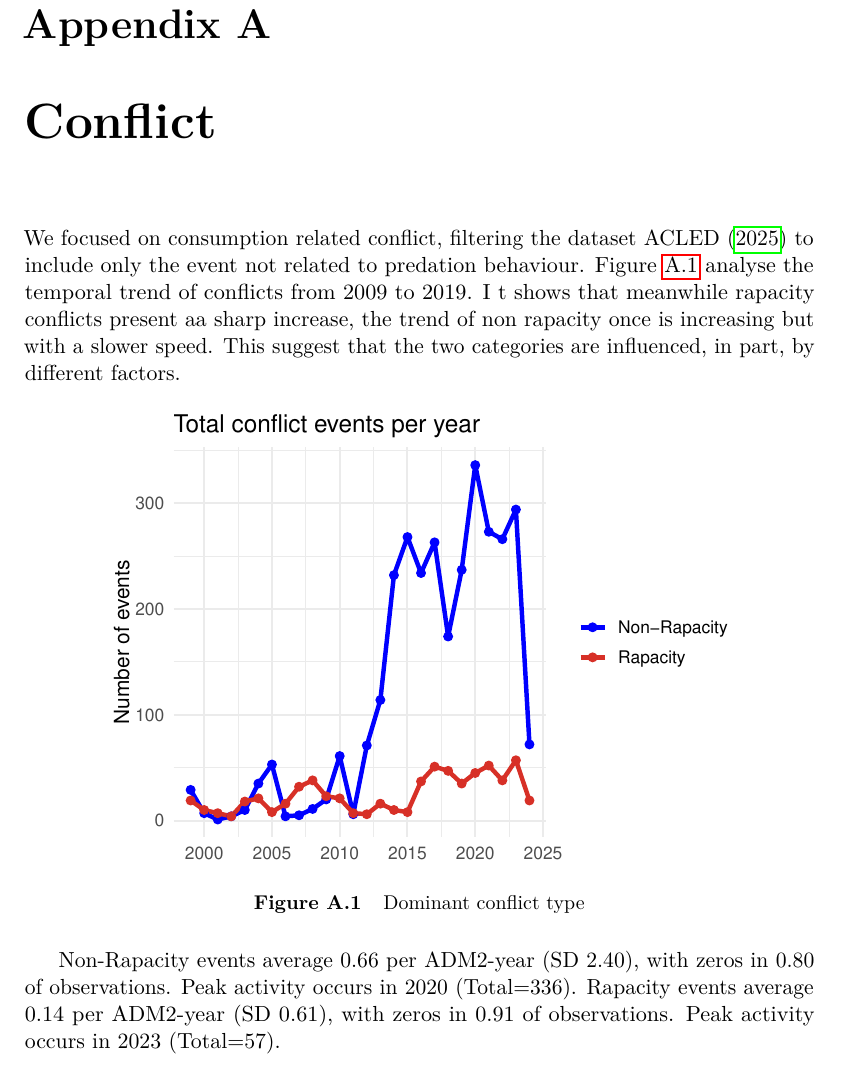
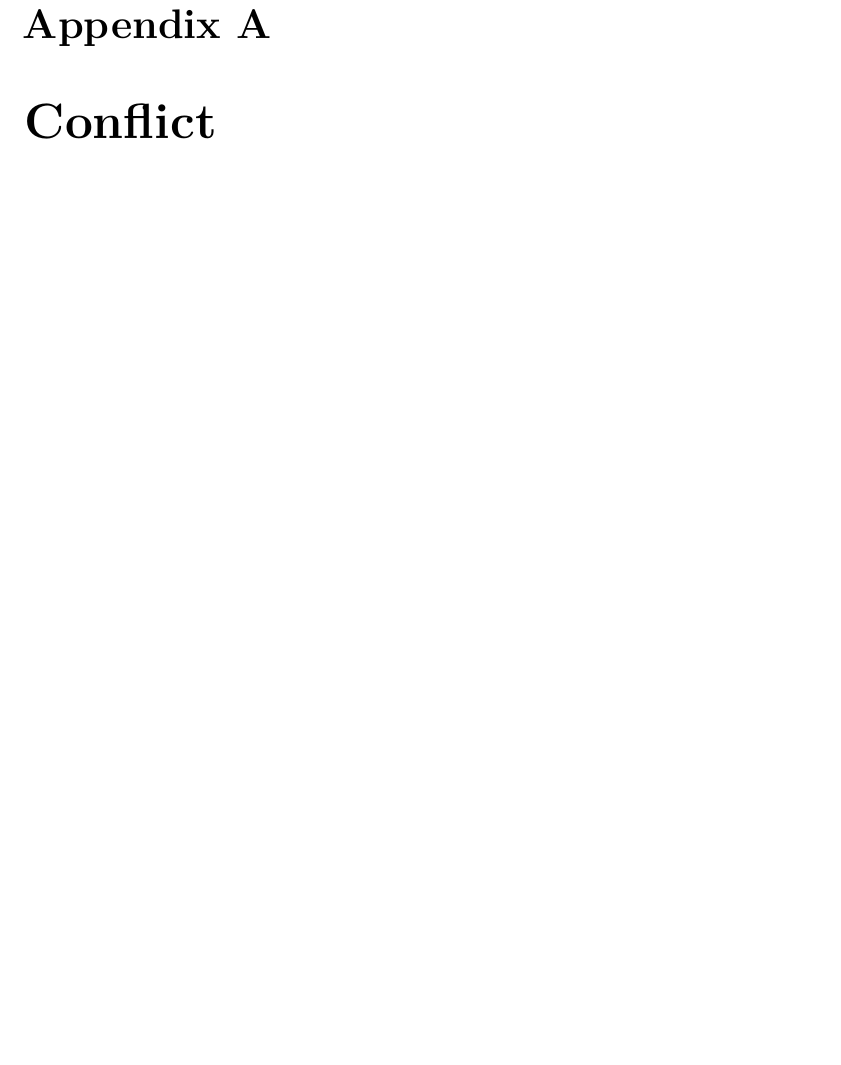
Before and after one commit to amicuccialessandra/Master-s-thesis-maritime-trade-exposure-and-conflict-in-coastal-Nigeria, a LaTeX thesis (latex/Tesi.tex, which reads latex/appendix.tex): part of page 38 of 46, cut so that both start at the same text, the shorter picture padded with empty space. The pictures show the PDF file latex/Tesi.pdf that the author committed with the source.

Commit message:
appendix

```diff
--- a/latex/appendix.tex
+++ b/latex/appendix.tex
@@ -1,15 +1,6 @@
 \chapter{Conflict}
 \label{app:conflict}
-We focused on consumption related conflict, filtering the dataset \textcite{acled2025} to include only the event not related to predation behaviour. Figure \ref{conflitti} analyse the temporal trend of conflicts from 2009 to 2019. I t shows that meanwhile rapacity conflicts present aa sharp increase, the trend of non rapacity once is increasing but with a slower speed. This suggest that the two categories are influenced, in part, by different factors.
-\begin{figure}[!htbp]
-	\centering
-	\includegraphics[width=0.8\textwidth]{con.pdf}
-	\caption{Dominant conflict type}
-	\label{conflitti}
-\end{figure}
 
-Non-Rapacity events average 0.66 per ADM2-year (SD 2.40), with zeros in 0.80 of observations. Peak activity occurs in 2020 (Total=336).
-Rapacity events average 0.14 per ADM2-year (SD 0.61), with zeros in 0.91 of observations. Peak activity occurs in 2023 (Total=57).
 
 
 
```
Also changed, not shown: latex/Tesi.pdf, 6 other files.
